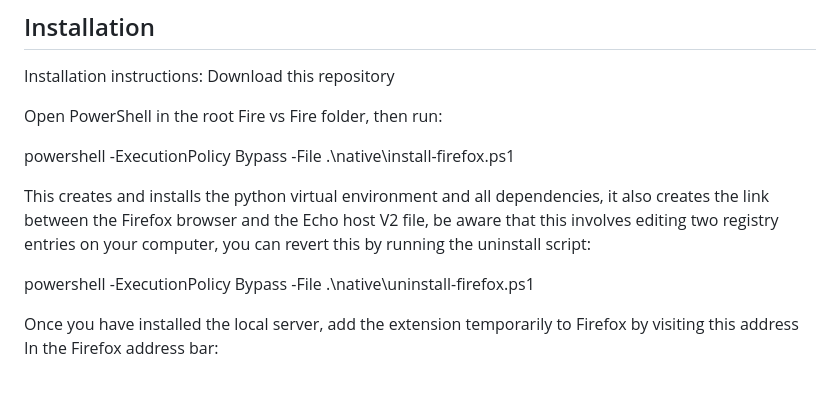
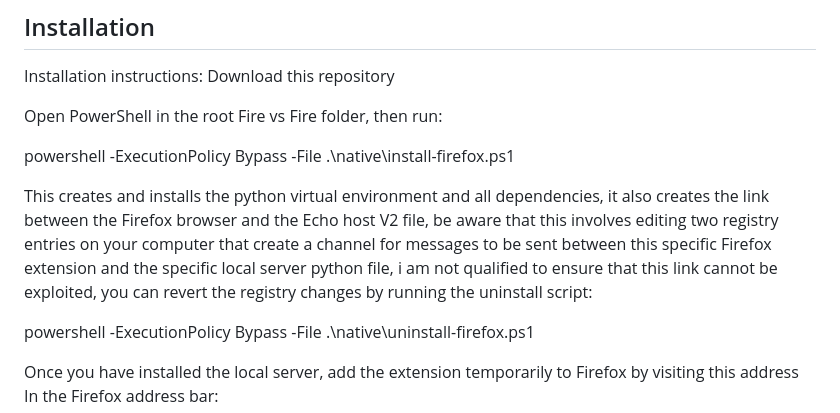
Before and after one commit to LuckyCowMoo/Fire-vs-Fire, a Markdown page: README.md, the part around the change. GitHub-like rendering; blank space fills up the shorter version.

Commit message:
made dissclamer bigger lmao

```diff
--- a/README.md
+++ b/README.md
@@ -42,9 +42,12 @@ Open PowerShell in the root Fire vs Fire folder, then run:
 
 powershell -ExecutionPolicy Bypass -File .\native\install-firefox.ps1
 
-This creates and installs the python virtual environment and all dependencies, it also creates the
-link between the Firefox browser and the Echo host V2 file, be aware that this involves editing two
-registry entries on your computer, you can revert this by running the uninstall script:
+This creates and installs the python virtual environment and all dependencies,
+it also creates the link between the Firefox browser and the Echo host V2 file,
+be aware that this involves editing two registry entries on your computer that
+create a channel for messages to be sent between this specific Firefox extension
+and the specific local server python file, i am not qualified to ensure that this
+link cannot be exploited, you can revert the registry changes by running the uninstall script:
 
 powershell -ExecutionPolicy Bypass -File .\native\uninstall-firefox.ps1
 
```
